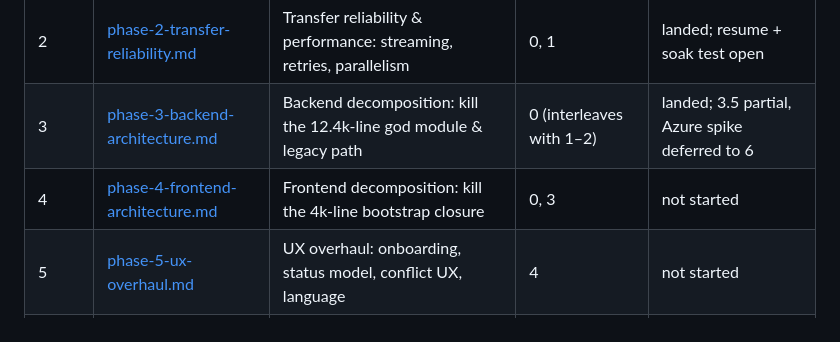
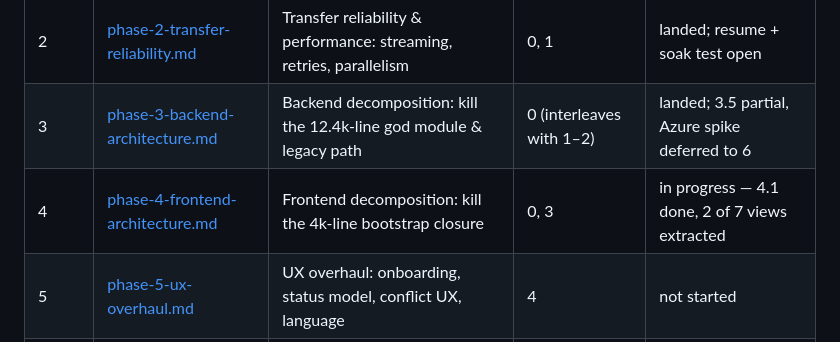
Before and after one commit to goblin-systems/storage-goblin, a Markdown page: backlog/README.md, the part around the change. Rendered like a GitHub page.

```diff
--- a/backlog/README.md
+++ b/backlog/README.md
@@ -10,7 +10,7 @@ this directory with findings, workstreams, task breakdowns, acceptance criteria,
 | 1 | [phase-1-sync-correctness.md](phase-1-sync-correctness.md) | Sync engine correctness: deletes, renames, conflicts, first sync | 0 | landed, awaiting cloud validation |
 | 2 | [phase-2-transfer-reliability.md](phase-2-transfer-reliability.md) | Transfer reliability & performance: streaming, retries, parallelism | 0, 1 | landed; resume + soak test open |
 | 3 | [phase-3-backend-architecture.md](phase-3-backend-architecture.md) | Backend decomposition: kill the 12.4k-line god module & legacy path | 0 (interleaves with 1–2) | landed; 3.5 partial, Azure spike deferred to 6 |
-| 4 | [phase-4-frontend-architecture.md](phase-4-frontend-architecture.md) | Frontend decomposition: kill the 4k-line bootstrap closure | 0, 3 | not started |
+| 4 | [phase-4-frontend-architecture.md](phase-4-frontend-architecture.md) | Frontend decomposition: kill the 4k-line bootstrap closure | 0, 3 | in progress — 4.1 done, 2 of 7 views extracted |
 | 5 | [phase-5-ux-overhaul.md](phase-5-ux-overhaul.md) | UX overhaul: onboarding, status model, conflict UX, language | 4 | not started |
 | 6 | [phase-6-flagship-distribution.md](phase-6-flagship-distribution.md) | Distribution: signing, auto-update, crash reporting, docs, Azure | 1–5 | not started |
 
```
Also changed, not shown: backlog/phase-4-frontend-architecture.md (+93 -7 lines).
